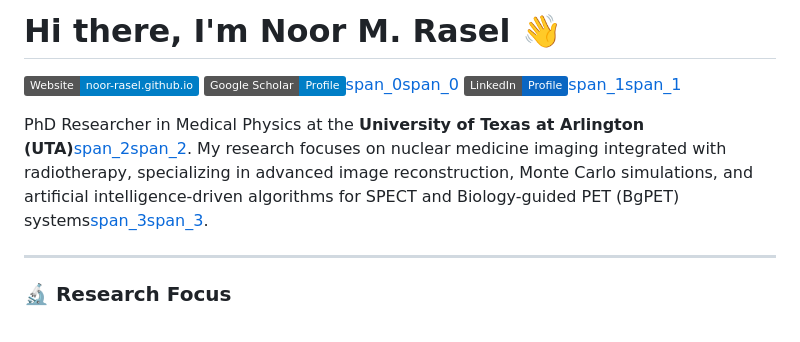
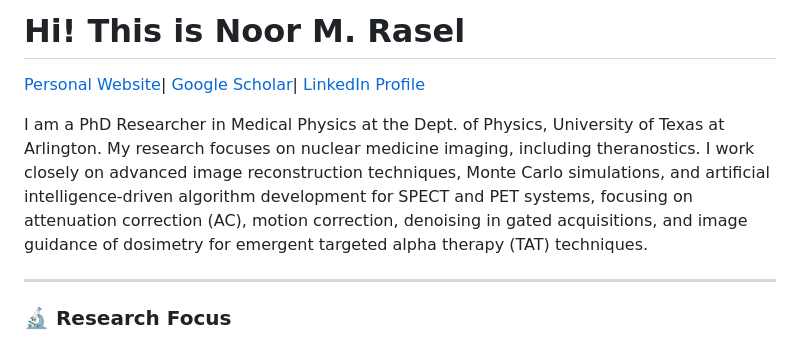
Before and after one commit to noor-rasel/noor-rasel.github.io, a Markdown page: README.md, the part around the change. Drawn GitHub-style; badges without logos.

Commit message:
Revise README with updated bio and research focus
Updated personal introduction and research focus details.

```diff
--- a/README.md
+++ b/README.md
@@ -1,10 +1,10 @@
-# Hi there, I'm Noor M. Rasel 👋
+# Hi! This is Noor M. Rasel
 
-[![Website](https://img.shields.io/badge/Website-noor--rasel.github.io-blue)](https://noor-rasel.github.io/)
-[![Google Scholar](https://img.shields.io/badge/Google%20Scholar-Profile-blue)](https://scholar.google.com/citations?user=KGMNhDIAAAAJ&hl=en)[span_0](start_span)[span_0](end_span)
-[![LinkedIn](https://img.shields.io/badge/LinkedIn-Profile-0A66C2)](https://www.linkedin.com/in/noor-m-rasel/)[span_1](start_span)[span_1](end_span)
+[Personal Website](https://noor-rasel.github.io/)|
+[Google Scholar](https://scholar.google.com/citations?user=KGMNhDIAAAAJ&hl=en)|
+[LinkedIn Profile](https://www.linkedin.com/in/noor-m-rasel/)
 
-PhD Researcher in Medical Physics at the **University of Texas at Arlington (UTA)**[span_2](start_span)[span_2](end_span). My research focuses on nuclear medicine imaging integrated with radiotherapy, specializing in advanced image reconstruction, Monte Carlo simulations, and artificial intelligence-driven algorithms for SPECT and Biology-guided PET (BgPET) systems[span_3](start_span)[span_3](end_span).
+I am a PhD Researcher in Medical Physics at the Dept. of Physics, University of Texas at Arlington. My research focuses on nuclear medicine imaging, including theranostics. I work closely on advanced image reconstruction techniques, Monte Carlo simulations, and artificial intelligence-driven algorithm development for SPECT and PET systems, focusing on attenuation correction (AC), motion correction, denoising in gated acquisitions, and image guidance of dosimetry for emergent targeted alpha therapy (TAT) techniques.
 
 ---
 
```
